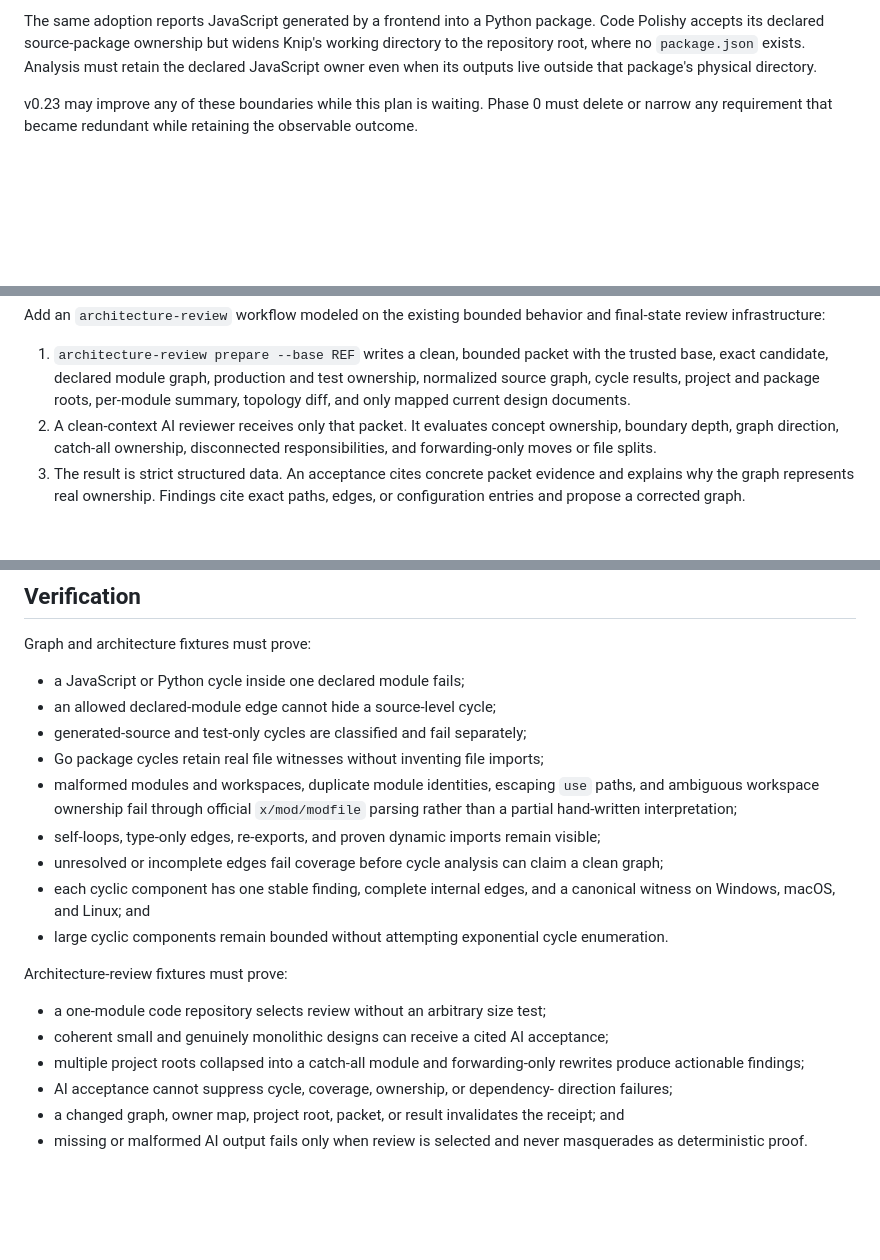
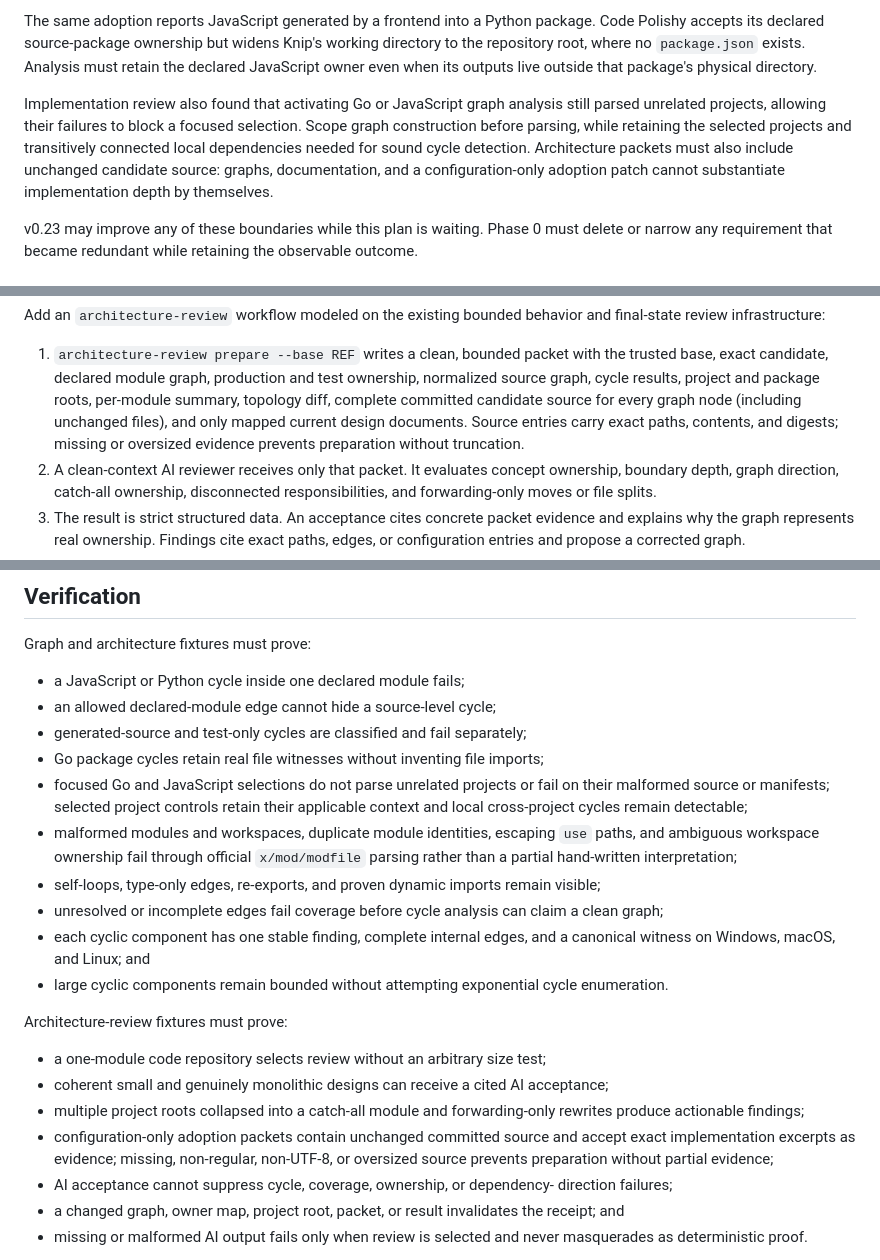
Before and after one commit to riteofstring/code-polishy, a Markdown page: docs/plans/architecture-and-agent-usability-hardening.md, 3 parts joined by grey strips. Rendered like a GitHub page; blank space fills up the shorter version.

Commit message:
docs: plan project isolation and source-backed architecture review

```diff
--- a/docs/plans/architecture-and-agent-usability-hardening.md
+++ b/docs/plans/architecture-and-agent-usability-hardening.md
@@ -95,6 +95,14 @@ package. Code Polishy accepts its declared source-package ownership but widens
 Knip's working directory to the repository root, where no `package.json`
 exists. Analysis must retain the declared JavaScript owner even when its
 outputs live outside that package's physical directory.
+
+Implementation review also found that activating Go or JavaScript graph
+analysis still parsed unrelated projects, allowing their failures to block a
+focused selection. Scope graph construction before parsing, while retaining
+the selected projects and transitively connected local dependencies needed for
+sound cycle detection. Architecture packets must also include unchanged
+candidate source: graphs, documentation, and a configuration-only adoption
+patch cannot substantiate implementation depth by themselves.
 
 v0.23 may improve any of these boundaries while this plan is waiting. Phase 0
 must delete or narrow any requirement that became redundant while retaining
@@ -253,8 +261,10 @@ and final-state review infrastructure:
 1. `architecture-review prepare --base REF` writes a clean, bounded packet with
    the trusted base, exact candidate, declared module graph, production and test
    ownership, normalized source graph, cycle results, project and package
-   roots, per-module summary, topology diff, and only mapped current design
-   documents.
+   roots, per-module summary, topology diff, complete committed candidate source
+   for every graph node (including unchanged files), and only mapped current
+   design documents. Source entries carry exact paths, contents, and digests;
+   missing or oversized evidence prevents preparation without truncation.
 2. A clean-context AI reviewer receives only that packet. It evaluates concept
    ownership, boundary depth, graph direction, catch-all ownership,
    disconnected responsibilities, and forwarding-only moves or file splits.
@@ -1201,6 +1213,9 @@ Graph and architecture fixtures must prove:
 - an allowed declared-module edge cannot hide a source-level cycle;
 - generated-source and test-only cycles are classified and fail separately;
 - Go package cycles retain real file witnesses without inventing file imports;
+- focused Go and JavaScript selections do not parse unrelated projects or fail
+  on their malformed source or manifests; selected project controls retain
+  their applicable context and local cross-project cycles remain detectable;
 - malformed modules and workspaces, duplicate module identities, escaping
   `use` paths, and ambiguous workspace ownership fail through official
   `x/mod/modfile` parsing rather than a partial hand-written interpretation;
@@ -1220,6 +1235,9 @@ Architecture-review fixtures must prove:
   acceptance;
 - multiple project roots collapsed into a catch-all module and forwarding-only
   rewrites produce actionable findings;
+- configuration-only adoption packets contain unchanged committed source and
+  accept exact implementation excerpts as evidence; missing, non-regular,
+  non-UTF-8, or oversized source prevents preparation without partial evidence;
 - AI acceptance cannot suppress cycle, coverage, ownership, or dependency-
   direction failures;
 - a changed graph, owner map, project root, packet, or result invalidates the
```
Also changed, not shown: other parts of docs/plans/architecture-and-agent-usability-hardening.md (+2 -0 lines).
